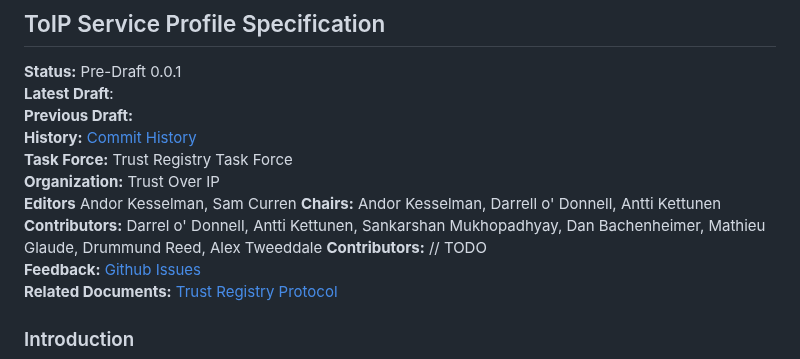
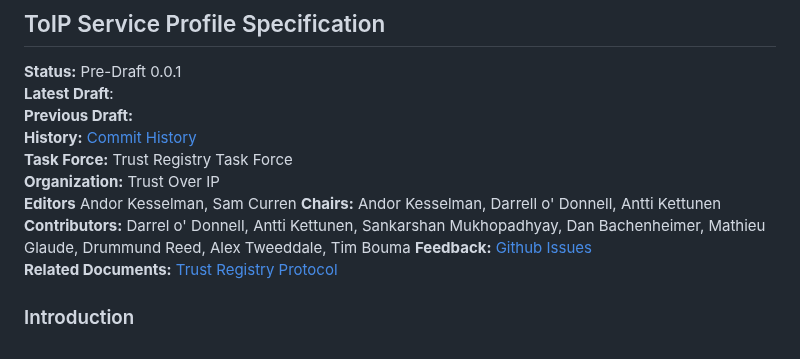
Before and after one commit to trustoverip/tswg-trust-registry-service-profile, a Markdown page: spec.md, the part around the change. GitHub-like rendering.

```diff
--- a/spec.md
+++ b/spec.md
@@ -8,8 +8,7 @@
 **Organization:** Trust Over IP
 **Editors**  Andor Kesselman, Sam Curren
 **Chairs:** Andor Kesselman, Darrell o' Donnell, Antti Kettunen
-**Contributors:** Darrel o' Donnell, Antti Kettunen, Sankarshan Mukhopadhyay, Dan Bachenheimer, Mathieu Glaude, Drummund Reed, Alex Tweeddale
-**Contributors:** // TODO
+**Contributors:** Darrel o' Donnell, Antti Kettunen, Sankarshan Mukhopadhyay, Dan Bachenheimer, Mathieu Glaude, Drummund Reed, Alex Tweeddale, Tim Bouma
 **Feedback:** [Github Issues](https://github.com/trustoverip/tswg-trust-registry-service-profile/issues)
 **Related Documents:** [Trust Registry Protocol](https://github.com/darrellodonnell/tswg-trust-registry-tf/tree/main/v2)
 
```
